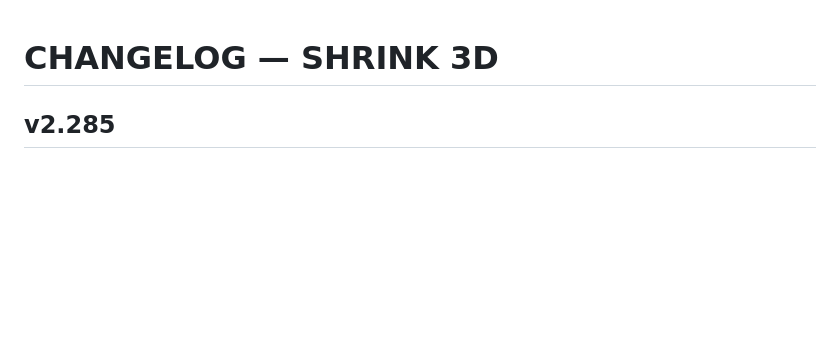
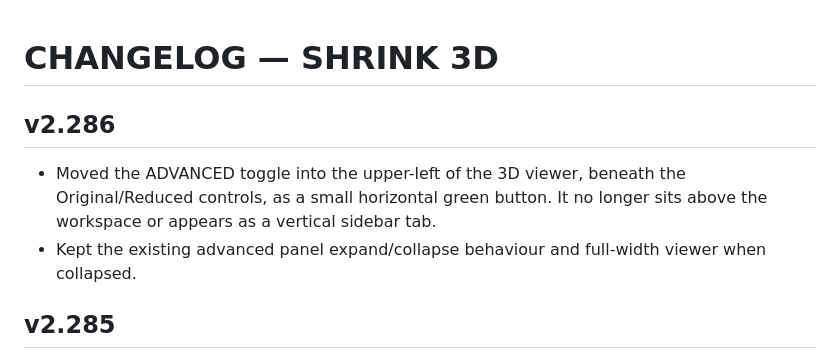
Before and after one commit to gunpowderstudios/shrink, a Markdown page: CHANGELOG.md, the part around the change. GitHub-like rendering; blank space fills up the shorter version.

Commit message:
Release v2.286 viewer-positioned ADVANCED button

```diff
--- a/CHANGELOG.md
+++ b/CHANGELOG.md
@@ -1,4 +1,8 @@
 # CHANGELOG — SHRINK 3D
+
+## v2.286
+- Moved the ADVANCED toggle into the upper-left of the 3D viewer, beneath the Original/Reduced controls, as a small horizontal green button. It no longer sits above the workspace or appears as a vertical sidebar tab.
+- Kept the existing advanced panel expand/collapse behaviour and full-width viewer when collapsed.
 
 ## v2.285
 - Repositioned the ADVANCED open/close toggle as a compact horizontal green button at the top-left of the main 3D Printing workspace, no sideways writing.
```
